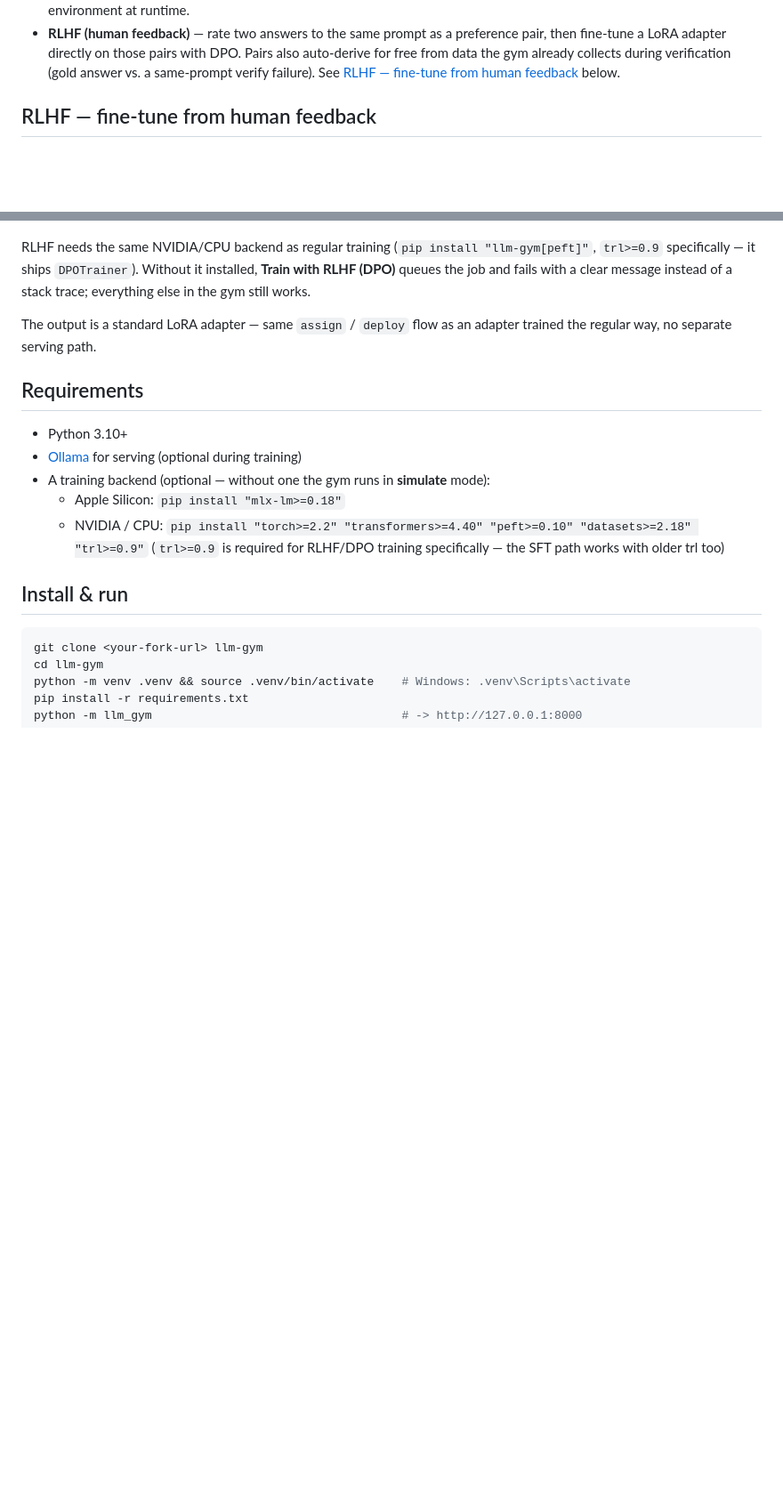
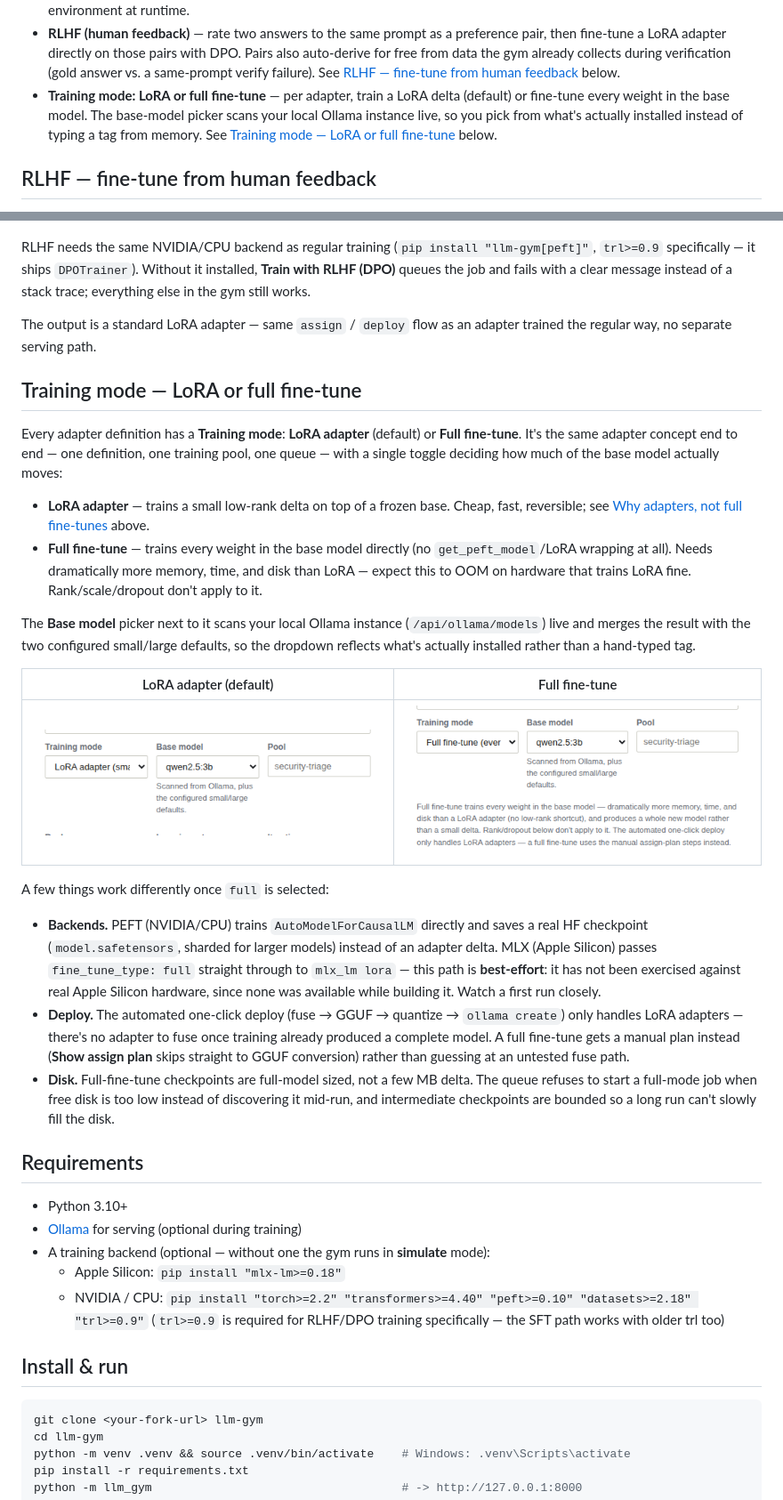
Before and after one commit to renefichtmueller/llm-gym, a Markdown page: README.md, 2 parts joined by grey strips. Shown: that part at 89% size. GitHub-like rendering; pictures changed too: docs/screenshots/training-mode-full.png (added), docs/screenshots/training-mode-lora.png (added); blank space fills up the shorter version.

Commit message:
Document the LoRA/full-finetune training mode with screenshots
Adds a "Training mode" README section (mirroring the RLHF one) covering
the LoRA-vs-full toggle, the live Ollama base-model scanner, backend
differences, the manual-deploy fallback for full checkpoints, and the
new disk-space guardrail — plus two real screenshots of the UI toggle.

```diff
--- a/README.md
+++ b/README.md
@@ -74,6 +80,12 @@ serve on `qwen2.5:3b`). The gym records this and only offers matching pairings.
   during verification (gold answer vs. a same-prompt verify failure). See
   [RLHF — fine-tune from human feedback](#rlhf--fine-tune-from-human-feedback)
   below.
+- **Training mode: LoRA or full fine-tune** — per adapter, train a LoRA delta
+  (default) or fine-tune every weight in the base model. The base-model picker
+  scans your local Ollama instance live, so you pick from what's actually
+  installed instead of typing a tag from memory. See
+  [Training mode — LoRA or full fine-tune](#training-mode--lora-or-full-fine-tune)
+  below.
 
 ## RLHF — fine-tune from human feedback
 
@@ -108,6 +120,48 @@ message instead of a stack trace; everything else in the gym still works.
 
 The output is a standard LoRA adapter — same `assign` / `deploy` flow as an
 adapter trained the regular way, no separate serving path.
+
+## Training mode — LoRA or full fine-tune
+
+Every adapter definition has a **Training mode**: **LoRA adapter** (default) or
+**Full fine-tune**. It's the same adapter concept end to end — one definition,
+one training pool, one queue — with a single toggle deciding how much of the
+base model actually moves:
+
+- **LoRA adapter** — trains a small low-rank delta on top of a frozen base.
+  Cheap, fast, reversible; see [Why adapters, not full
+  fine-tunes](#why-adapters-not-full-fine-tunes) above.
+- **Full fine-tune** — trains every weight in the base model directly (no
+  `get_peft_model`/LoRA wrapping at all). Needs dramatically more memory, time,
+  and disk than LoRA — expect this to OOM on hardware that trains LoRA fine.
+  Rank/scale/dropout don't apply to it.
+
+The **Base model** picker next to it scans your local Ollama instance
+(`/api/ollama/models`) live and merges the result with the two configured
+small/large defaults, so the dropdown reflects what's actually installed
+rather than a hand-typed tag.
+
+| LoRA adapter (default) | Full fine-tune |
+|---|---|
+| ![Training mode set to LoRA adapter, with the Ollama-scanned base model dropdown](docs/screenshots/training-mode-lora.png) | ![Training mode set to Full fine-tune, showing the memory/time/disk warning and the deploy note](docs/screenshots/training-mode-full.png) |
+
+A few things work differently once `full` is selected:
+
+- **Backends.** PEFT (NVIDIA/CPU) trains `AutoModelForCausalLM` directly and
+  saves a real HF checkpoint (`model.safetensors`, sharded for larger models)
+  instead of an adapter delta. MLX (Apple Silicon) passes `fine_tune_type:
+  full` straight through to `mlx_lm lora` — this path is **best-effort**: it
+  has not been exercised against real Apple Silicon hardware, since none was
+  available while building it. Watch a first run closely.
+- **Deploy.** The automated one-click deploy (fuse → GGUF → quantize →
+  `ollama create`) only handles LoRA adapters — there's no adapter to fuse
+  once training already produced a complete model. A full fine-tune gets a
+  manual plan instead (**Show assign plan** skips straight to GGUF
+  conversion) rather than guessing at an untested fuse path.
+- **Disk.** Full-fine-tune checkpoints are full-model sized, not a few MB
+  delta. The queue refuses to start a full-mode job when free disk is too low
+  instead of discovering it mid-run, and intermediate checkpoints are bounded
+  so a long run can't slowly fill the disk.
 
 ## Requirements
 
```
Also changed, not shown: other parts of README.md (+6 -0 lines).
